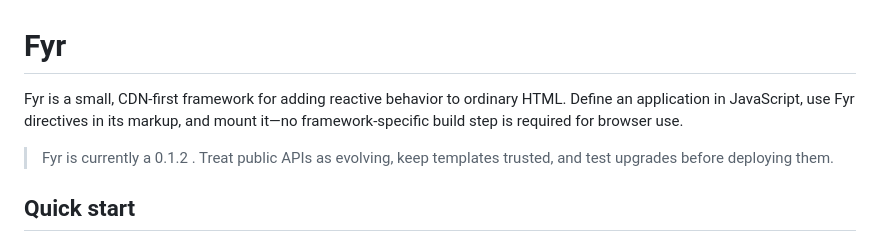
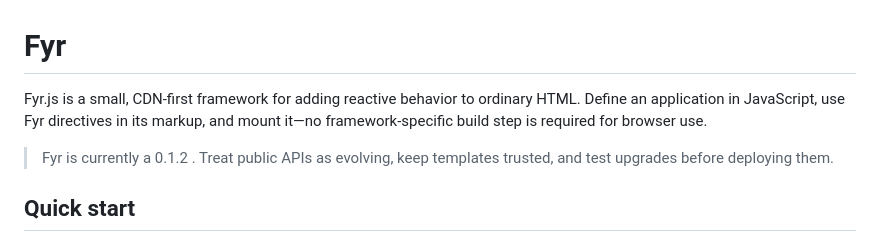
Before and after one commit to aldanedev-create/Fyr-Framework-SC-, a Markdown page: README.md, the part around the change. GitHub-like rendering.

Commit message:
Update framework name to Fyr.js in README

```diff
--- a/README.md
+++ b/README.md
@@ -1,6 +1,6 @@
 # Fyr
 
-Fyr is a small, CDN-first framework for adding reactive behavior to ordinary HTML. Define an application in JavaScript, use Fyr directives in its markup, and mount it—no framework-specific build step is required for browser use.
+Fyr.js is a small, CDN-first framework for adding reactive behavior to ordinary HTML. Define an application in JavaScript, use Fyr directives in its markup, and mount it—no framework-specific build step is required for browser use.
 
 > Fyr is currently a 0.1.2 . Treat public APIs as evolving, keep templates trusted, and test upgrades before deploying them.
 
```
